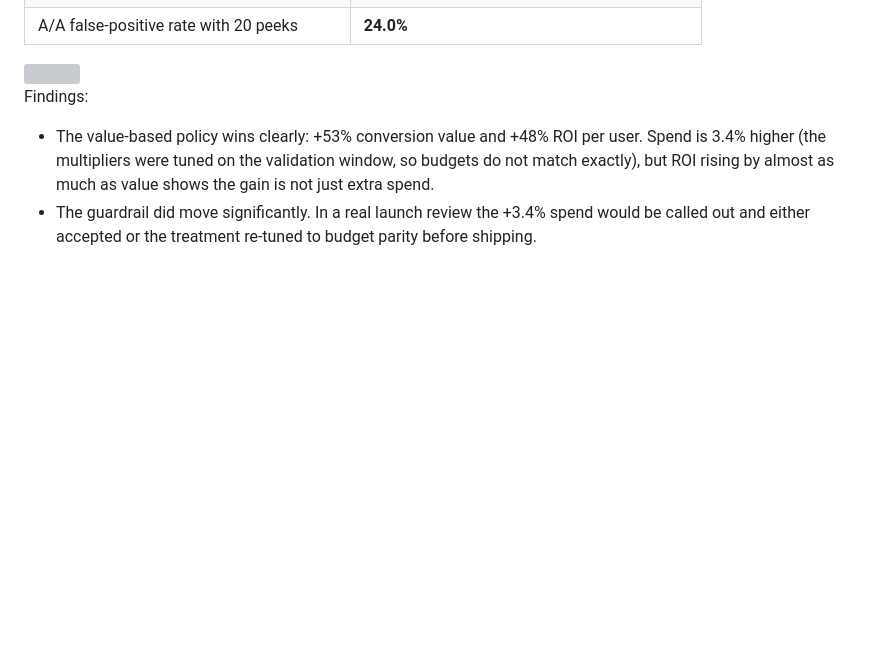
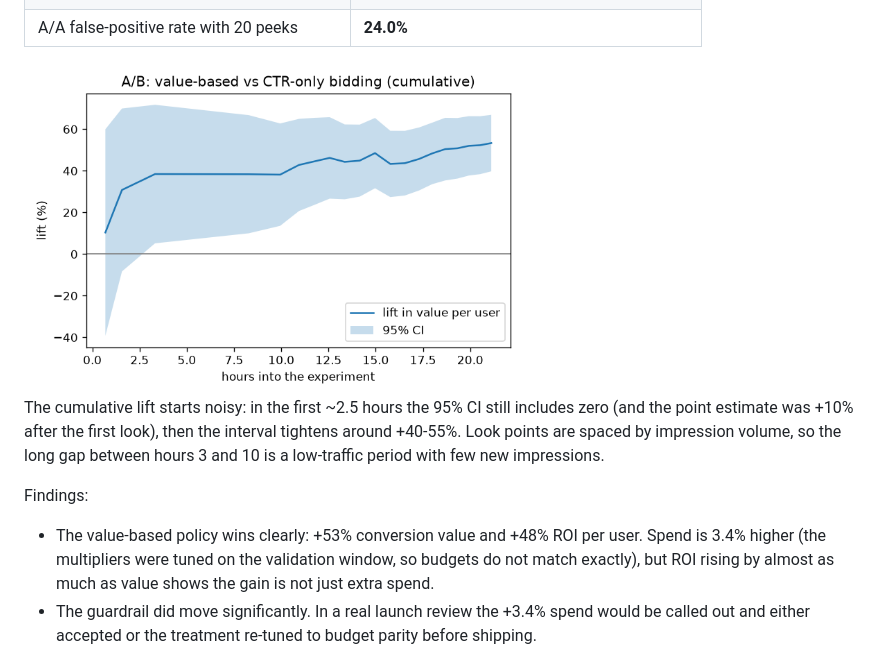
Before and after one commit to SYK-firework/ads-ctr-cvr-ranking, a Markdown page: README.md, the part around the change. Rendered like a GitHub page; pictures changed too: results/abtest_lift.png (added); blank space fills up the shorter version; grey boxes are pictures that could not be loaded.

Commit message:
Add A/B cumulative lift plot from the Criteo Attribution run
Co-Authored-By: Claude Opus 5.5 <noreply@anthropic.com>
Claude-Session: https://claude.ai/code/session_0191hE9CU4T9gEDcPDXiWNcw

```diff
--- a/README.md
+++ b/README.md
@@ -243,6 +243,11 @@ p < 0.05.
 
 <img src="results/abtest_lift.png" width="60%">
 
+The cumulative lift starts noisy: in the first ~2.5 hours the 95% CI still includes zero (and
+the point estimate was +10% after the first look), then the interval tightens around +40-55%.
+Look points are spaced by impression volume, so the long gap between hours 3 and 10 is a
+low-traffic period with few new impressions.
+
 Findings:
 
 - The value-based policy wins clearly: +53% conversion value and +48% ROI per user. Spend is
```
